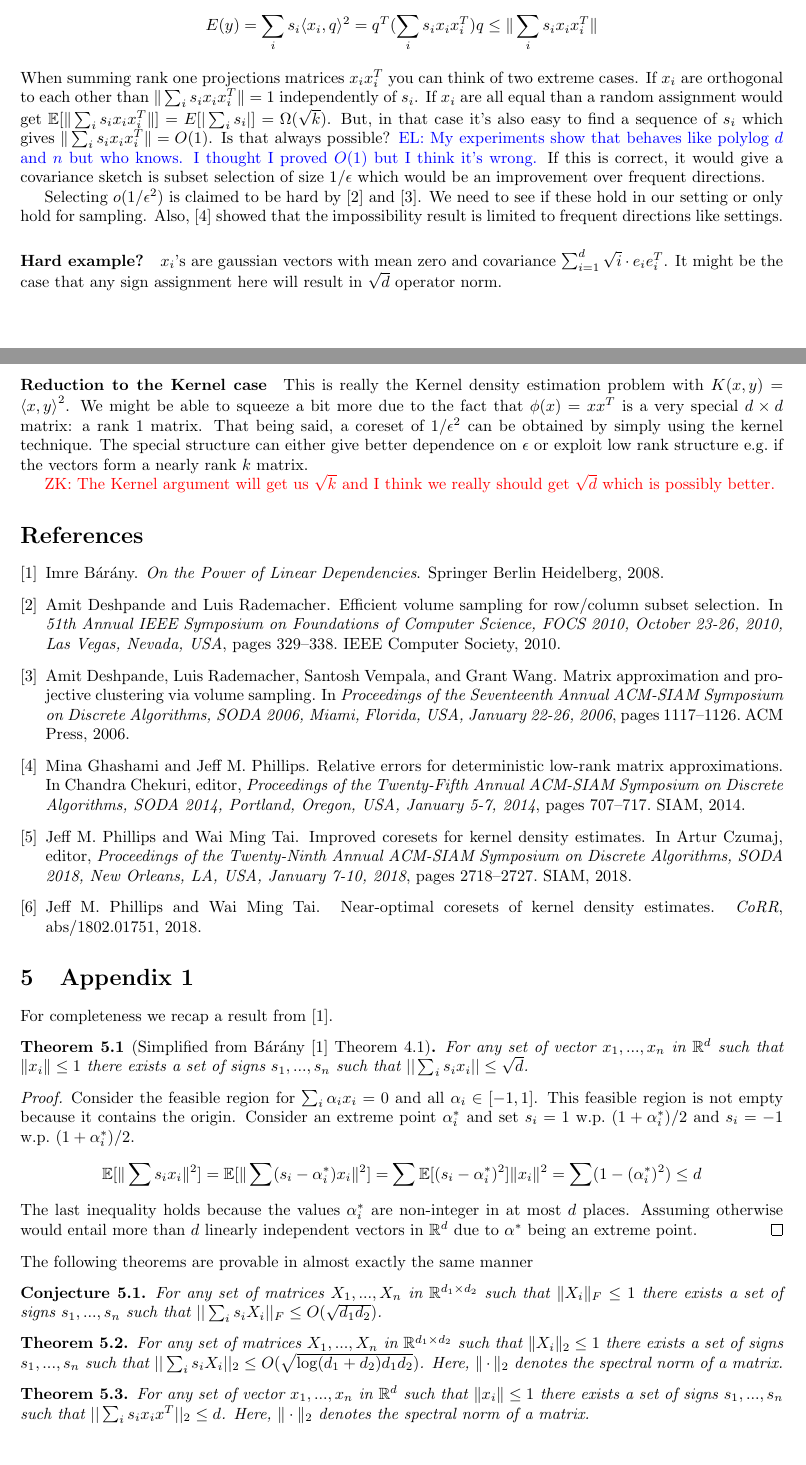
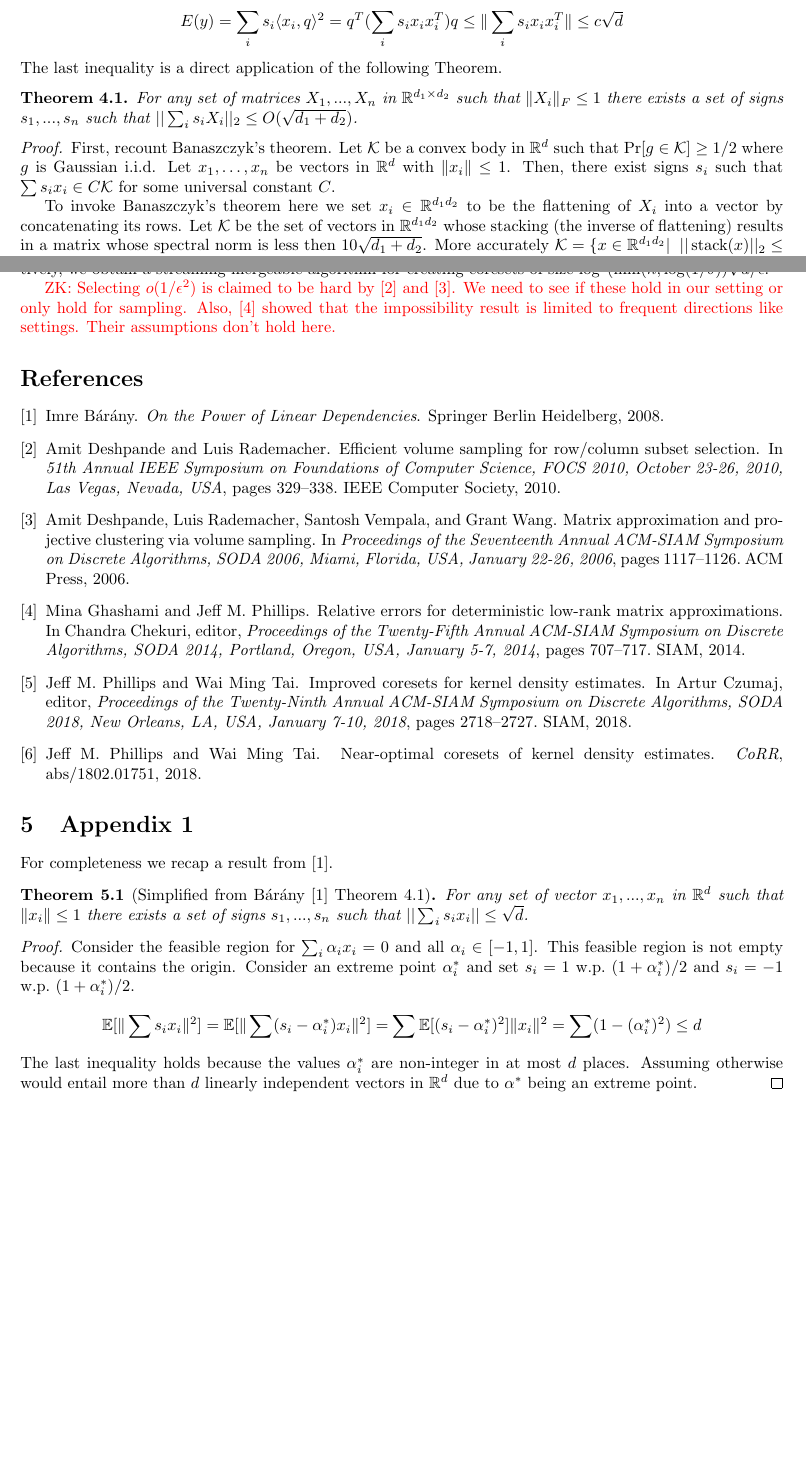
Before and after one commit to zkarnin/density_sketch, a LaTeX paper (density.tex): two parts of pages 6 and 7 of 7, joined at a grey line, cut at the place of the change, the shorter picture padded with empty space. Compiled offline with pdfLaTeX.

Commit message:
Row Subset Selection

```diff
--- a/density.tex
+++ b/density.tex
@@ -307,34 +307,26 @@ This matches the results achieved by \cite{DBLP:conf/soda/PhillipsT18} and \cite
 
 
 
-%
-%<<<<<<< HEAD
-%\section{General note about sketching and flat signed function}
-%In many sketching problems our goal is to approximate a function of the of the form $F(q) = \sum_{i=1}^{n} f(x_i, q)$ where $x_i$ are all the stream items and and $q$ is some query point.
-%The goal is to produce a sketch of $\ell$ points $z$ and weights $w$ such that $\tilde F(q) = \sum_{i=1}^{\ell}w_i f(z_i,q) \approx \sum_{i=1}^{n} f(x_i, q)$.
-%If $z \subset x$ this is a subset selection problem.
-%For bounded functions $f$, uniform sampling combined with a union bound over the space of possbile values for $q$ always provides a valid solution.
-%However, it is often far from being the best possible in terms of its space-accuracy tradeoff.
-%=======
-%
-%>>>>>>> ce3a786138737689452723acbd3980a5d8533fbe
 
 
 
 \section{Row Subset Selection}
 Assume you are getting the rows $x_i$  of matrix $X$ in a stream and you want to compute $Z$ such that $\|Z^TZ - X^TX\| \le \eps n$.
-for simplicity, assume $x_i$ are all unit length. Moreover, assume each vector $Z$ must be one of the rows in $X$ up to some constant factor.
+For simplicity, assume $x_i$ are all unit length. Moreover, assume each vector in $Z$ must be one of the rows in $X$ up to some constant factor.
 This is called the row subset selection problem.
 Since you are trying to minimize the quadratic form, you get that $f(x, q) = \langle x,q \rangle ^2$ and
-$$E(y) = \sum_i s_i \langle x_i,q \rangle ^2 = q^T (\sum_i s_i x_i x_i^T ) q \le \|\sum_i s_i x_i x_i^T\|$$
-When summing rank one projections matrices $x_i x_i^T$ you can think of two extreme cases.
-If $x_i$ are orthogonal to each other than $\|\sum_i s_i x_i x_i^T\| = 1$ independently of $s_i$.
-If $x_i$ are all equal than a random assignment would get  $\E[\|\sum_i s_i x_i x_i^T\|] = E[|\sum_i s_i|] = \Omega(\sqrt{k})$.
-But, in that case it's also easy to find a sequence of $s_i$ which gives $\|\sum_i s_i x_i x_i^T\| = O(1)$. Is that always possible?
-\el{My experiments show that behaves like polylog $d$ and $n$ but who knows. I thought I proved $O(1)$ but I think it's wrong.}
-If this is correct, it would give a covariance sketch is subset selection of size $1/\eps$ which would be an improvement over frequent directions.
+$$E(y) = \sum_i s_i \langle x_i,q \rangle ^2 = q^T (\sum_i s_i x_i x_i^T ) q \le \|\sum_i s_i x_i x_i^T\| \le c\sqrt{d}$$
 
-Selecting $o(1/\eps^2)$ is claimed to be hard by \cite{DBLP:conf/focs/DeshpandeR10} and \cite{DBLP:conf/soda/DeshpandeRVW06}. We need to see if these hold in our setting or only hold for sampling.  Also, \cite{DBLP:conf/soda/GhashamiP14} showed that the impossibility result is limited to frequent directions like settings.
+\noindent The last inequality is a direct application of the following Theorem.
+\begin{theorem}\label{BansalInDaHouz}
+For any set of matrices $X_1,...,X_n$ in $\R^{d_1 \times d_2}$ such that $\|X_i\|_{F} \le 1$ there exists a set of signs $s_1,...,s_n$ such that $||\sum_i s_i X_i||_{2} \le O(\sqrt{d_1 + d_2})$.
+\end{theorem}
+\begin{proof}
+First, recount Banaszczyk's theorem.
+Let $\mathcal K$ be a convex body in $\R^d$ such that $\Pr[g \in \mathcal K] \ge 1/2$ where $g$ is Gaussian i.i.d.
+Let $x_1,\ldots,x_n$ be vectors in $\R^d$ with $\|x_i\| \le 1$.
+Then, there exist signs $s_i$ such that $\sum s_i x_i \in C \mathcal K$ for some universal constant $C$.
 
-\paragraph{Hard example?}
-$x_i$'s are gaussian vectors with mean zero and covariance $\sum_{i=1}^d \sqrt{i} \cdot e_i e_i^T$. It might be the case that any sign assignment here will result in $\sqrt{d}$ operator norm.
+To invoke Banaszczyk's theorem here we set $x_i \in \R^{d_1d_2}$ to be the flattening of $X_i$ into a vector by concatenating its rows.
+Let $\mathcal K$ be the set of vectors in $\R^{d_1d_2}$ whose stacking (the inverse of flattening) results in a matrix whose spectral norm is less then $10\sqrt{d_1 + d_2}$.
+More accurately $\mathcal K = \{x  \in \R^{d_1d_2} |\;\; ||\operatorname{stack}(x)||_2 \le 10\sqrt{d_1+d_2}\}$.
@@ -341,8 +337,15 @@ $x_i$'s are gaussian vectors with mean zero and covariance $\sum_{i=1}^d \sqrt{i
+\end{proof}
 
-\paragraph{Reduction to the Kernel case}
-This is really the Kernel density estimation problem with $K(x,y) = \ip{x,y}^2$. We might be able to squeeze a bit more due to the fact that $\phi(x) = xx^T$ is a very special $d \times d$ matrix: a rank $1$ matrix. That being said, a coreset of $1/\eps^2$ can be obtained by simply using the kernel technique. The special structure can either give better dependence on $\eps$ or exploit low rank structure e.g.\ if the vectors form a nearly rank $k$ matrix.
+Using the general framework above gives a matrix covariance coreset of cardinality $O(\sqrt{d}/\eps)$.
+Alternatively, we obtain a streaming mergeable algorithm for creating coresets of size $\log^{2}(\min(n, \log(1/\delta)) \sqrt{d}/\eps$.
 
-\zk{The Kernel argument will get us $\sqrt{k}$ and I think we really should get $\sqrt{d}$ which is possibly better.}
+\zk{Selecting $o(1/\eps^2)$ is claimed to be hard by \cite{DBLP:conf/focs/DeshpandeR10} and \cite{DBLP:conf/soda/DeshpandeRVW06}. We need to see if these hold in our setting or only hold for sampling.  Also, \cite{DBLP:conf/soda/GhashamiP14} showed that the impossibility result is limited to frequent directions like settings. Their assumptions don't hold here.}
+
+
+%\paragraph{Reduction to the Kernel case}
+%This is really the Kernel density estimation problem with $K(x,y) = \ip{x,y}^2$. We might be able to squeeze a bit more due to the fact that $\phi(x) = xx^T$ is a very special $d \times d$ matrix: a rank $1$ matrix. That being said, a coreset of $1/\eps^2$ can be obtained by simply using the kernel technique. The special structure can either give better dependence on $\eps$ or exploit low rank structure e.g.\ if the vectors form a nearly rank $k$ matrix.
+
+
 %
 %\subsection{notes about row selection}
 %The problem is
@@ -376,24 +379,12 @@ The last inequality holds because the values $\alpha^*_i$ are non-integer in at
 Assuming otherwise would entail more than $d$ linearly independent vectors in $\R^d$ due to $\alpha^*$ being an extreme point.
 \end{proof}
 
-\noindent The following theorems are provable in almost exactly the same manner
-\begin{conjecture}
-For any set of matrices $X_1,...,X_n$ in $\R^{d_1 \times d_2}$ such that $\|X_i\|_{F} \le 1$ there exists a set of signs $s_1,...,s_n$ such that $||\sum_i s_i X_i||_{F} \le O(\sqrt{d_1d_2})$.
-\end{conjecture}
 
-\begin{theorem}
-For any set of matrices $X_1,...,X_n$ in $\R^{d_1 \times d_2}$ such that $\|X_i\|_{2} \le 1$ there exists a set of signs $s_1,...,s_n$ such that $||\sum_i s_i X_i||_{2} \le O(\sqrt{\log(d_1 + d_2) d_1d_2})$.
-Here, $\|\cdot\|_2$ denotes the spectral norm of a matrix.
-\end{theorem}
 
-\begin{theorem}
-For any set of vector $x_1,...,x_n$ in $\R^d$ such that $\|x_i\| \le 1$ there exists a set of
-signs $s_1,...,s_n$ such that $||\sum_i s_i x_i x^T||_2 \le d$.
-Here, $\|\cdot\|_2$ denotes the spectral norm of a matrix.
-\end{theorem}
 
 
 \end{document}
+
 
 
 %Specifically, we set $s_i$ sequentially for $i$ while minimizing the expectation.
```
Also changed, not shown: density.tex (4 more changed lines).
